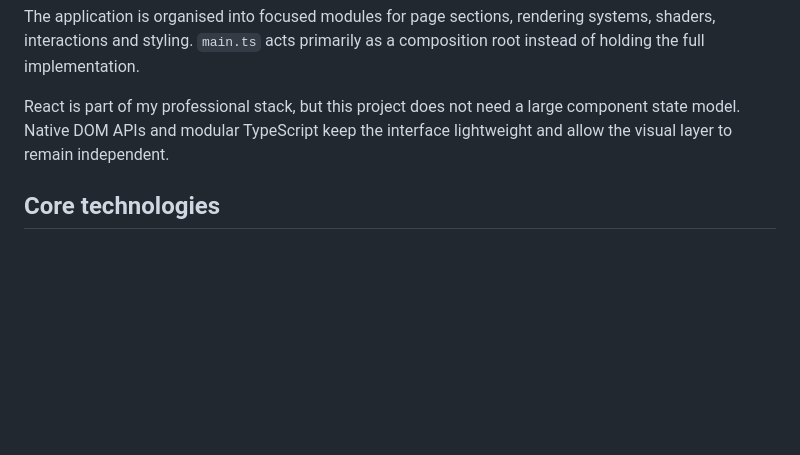
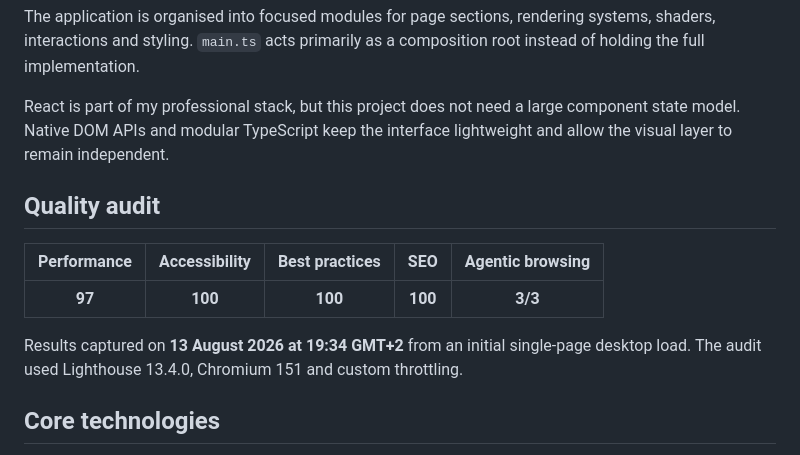
Before and after one commit to nowakkamil/nowakkamil.github.io, a Markdown page: README.md, the part around the change. GitHub-like rendering; blank space fills up the shorter version.

Commit message:
Add Quality audit section

```diff
--- a/README.md
+++ b/README.md
@@ -39,6 +39,14 @@ Visitors can explore my professional experience, education and recommendations,
 The application is organised into focused modules for page sections, rendering systems, shaders, interactions and styling. `main.ts` acts primarily as a composition root instead of holding the full implementation.
 
 React is part of my professional stack, but this project does not need a large component state model. Native DOM APIs and modular TypeScript keep the interface lightweight and allow the visual layer to remain independent.
+
+## Quality audit
+
+| Performance | Accessibility | Best practices | SEO | Agentic browsing |
+| :---: | :---: | :---: | :---: | :---: |
+| **97** | **100** | **100** | **100** | **3/3** |
+
+Results captured on **13 August 2026 at 19:34 GMT+2** from an initial single-page desktop load. The audit used Lighthouse 13.4.0, Chromium 151 and custom throttling.
 
 ## Core technologies
 
```
